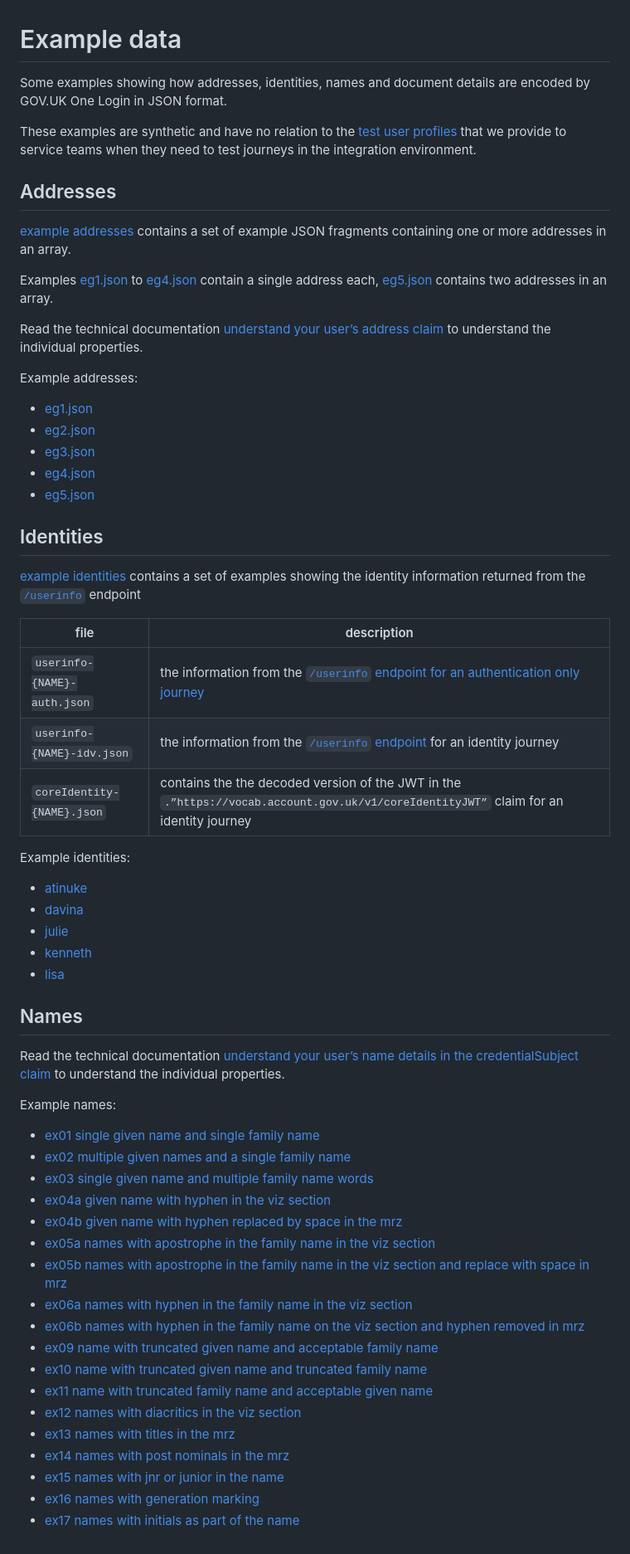
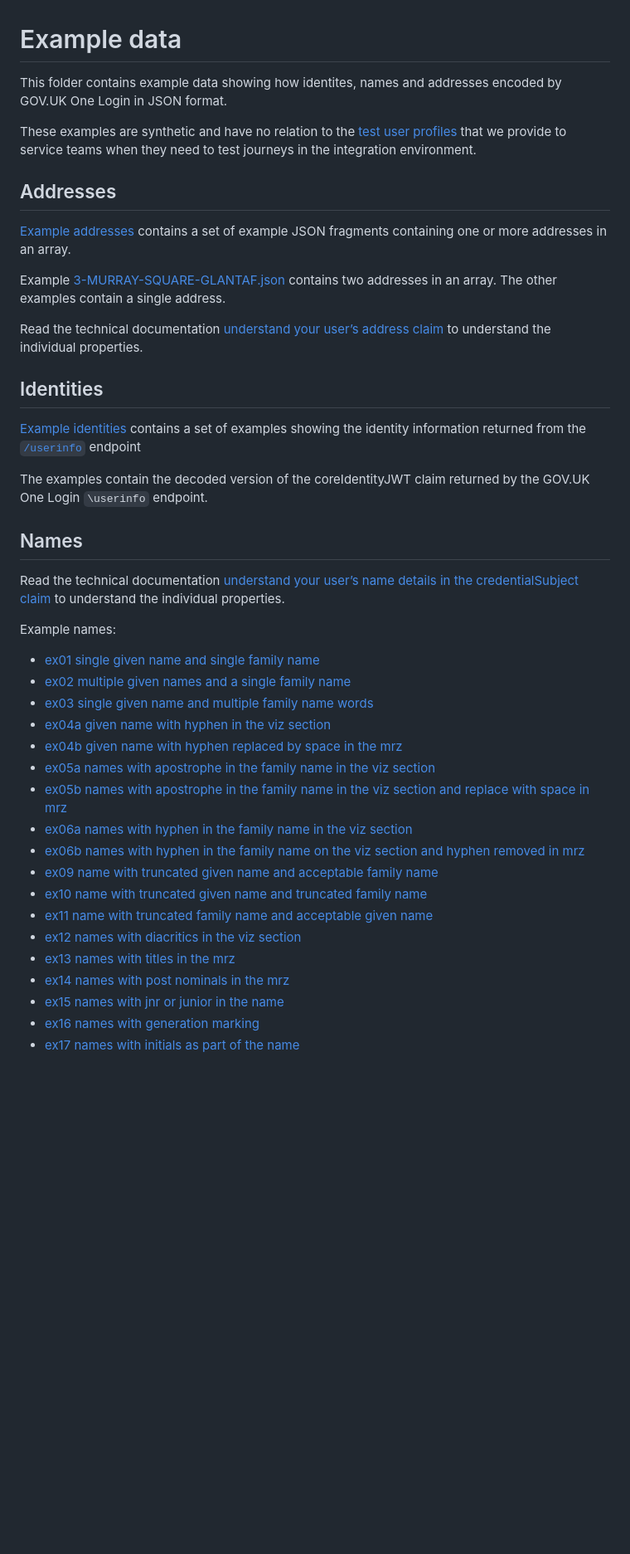
Before and after one commit to govuk-one-login/rp-reference, a Markdown page: example-data/README.md, the part around the change. Shown: that part at 83% size. GitHub-like rendering; blank space fills up the shorter version.

```diff
--- a/example-data/README.md
+++ b/example-data/README.md
@@ -1,64 +1,44 @@
 # Example data
 
-Some examples showing how addresses, identities, names and document details are encoded by GOV.UK One Login in JSON format.
+This folder contains example data showing how identites, names and addresses encoded by GOV.UK One Login in JSON format.
 
 These examples are synthetic and have no relation to the [test user profiles](https://docs.sign-in.service.gov.uk/test-your-integration/using-integration-for-testing/#test-successful-user-journeys) that we provide to service teams when they need to test journeys in the integration environment.
 
-
 ## Addresses
 
-[example addresses](addresses) contains a set of example JSON fragments containing one or more addresses in an array.
+[Example addresses](addresses) contains a set of example JSON fragments containing one or more addresses in an array.
 
-Examples [eg1.json](addresses/eg1.json) to [eg4.json](addresses/eg4.json) contain a single address each, [eg5.json](addresses/eg5.json) contains two addresses in an array.
+Example [3-MURRAY-SQUARE-GLANTAF.json](addresses/3-MURRAY-SQUARE-GLANTAF.json) contains two addresses in an array. The other examples contain a single address.
 
 Read the technical documentation [understand your user’s address claim](https://docs.sign-in.service.gov.uk/integrate-with-integration-environment/prove-users-identity/#understand-your-user-s-address-claim) to understand the individual properties.
 
-Example addresses:
-- [eg1.json](addresses/eg1.json)
-- [eg2.json](addresses/eg2.json)
-- [eg3.json](addresses/eg3.json)
-- [eg4.json](addresses/eg4.json)
-- [eg5.json](addresses/eg5.json)
-
-
 ## Identities
 
-[example identities](identities) contains a set of examples showing the identity information returned from the [`/userinfo`](https://docs.sign-in.service.gov.uk/integrate-with-integration-environment/authenticate-your-user/#retrieve-user-information) endpoint
+[Example identities](identities) contains a set of examples showing the identity information returned from the [`/userinfo`](https://docs.sign-in.service.gov.uk/integrate-with-integration-environment/authenticate-your-user/#retrieve-user-information) endpoint
 
-|file|description|
-|----|-----------|
-|`userinfo-{NAME}-auth.json` | the information from the [`/userinfo` endpoint for an authentication only journey](https://docs.sign-in.service.gov.uk/integrate-with-integration-environment/authenticate-your-user/#receive-response-for-retrieve-user-information)|
-|`userinfo-{NAME}-idv.json` | the information from the [`/userinfo` endpoint](https://docs.sign-in.service.gov.uk/integrate-with-integration-environment/prove-users-identity/#prove-your-user-39-s-identity) for an identity journey|
-| `coreIdentity-{NAME}.json`| contains the the decoded version of the JWT in the `.”https://vocab.account.gov.uk/v1/coreIdentityJWT”` claim for an identity journey|
-
-Example identities:
-- [atinuke](identities/atinuke)
-- [davina](identities/davina)
-- [julie](identities/julie)
-- [kenneth](identities/kenneth)
-- [lisa](identities/lisa)
-
+The examples contain the decoded version of the coreIdentityJWT claim returned by the GOV.UK One Login `\userinfo` endpoint.
 
 ## Names
 
 Read the technical documentation [understand your user’s name details in the credentialSubject claim](https://docs.sign-in.service.gov.uk/integrate-with-integration-environment/prove-users-identity/#understand-your-user-s-core-identity-claim) to understand the individual properties.
 
 Example names:
- - [ex01 single given name and single family name](names/ex01-single-given-name-and-single-family-name.json)
- - [ex02 multiple given names and a single family name](names/ex02-multiple-given-names-and-a-single-family-name.json)
- - [ex03 single given name and multiple family name words](names/ex03-single-given-name-and-multiple-family-name-words.json)
- - [ex04a given name with hyphen in the viz section](names/ex04a-given-name-with-hyphen-in-the-viz-section.json)
- - [ex04b given name with hyphen replaced by space in the mrz](names/ex04b-given-name-with-hyphen-replaced-by-space-in-the-mrz.json)
- - [ex05a names with apostrophe in the family name in the viz section](names/ex05a-names-with-apostrophe-in-the-family-name-in-the-viz-section.json)
- - [ex05b names with apostrophe in the family name in the viz section and replace with space in mrz](names/ex05b-names-with-apostrophe-in-the-family-name-in-the-viz-section-and-replace-with-space-in-mrz.json)
- - [ex06a names with hyphen in the family name in the viz section](names/ex06a-names-with-hyphen-in-the-family-name-in-the-viz-section.json)
- - [ex06b names with hyphen in the family name on the viz section and hyphen removed in mrz](names/ex06b-names-with-hyphen-in-the-family-name-on-the-viz-section-and-hyphen-removed-in-mrz.json)
- - [ex09 name with truncated given name and acceptable family name](names/ex09-name-with-truncated-given-name-and-acceptable-family-name.json)
- - [ex10 name with truncated given name and truncated family name](names/ex10-name-with-truncated-given-name-and-truncated-family-name.json)
- - [ex11 name with truncated family name and acceptable given name](names/ex11-name-with-truncated-family-name-and-acceptable-given-name.json)
- - [ex12 names with diacritics in the viz section](names/ex12-names-with-diacritics-in-the-viz-section.json)
- - [ex13 names with titles in the mrz](names/ex13-names-with-titles-in-the-mrz.json)
- - [ex14 names with post nominals in the mrz](names/ex14-names-with-post-nominals-in-the-mrz.json)
- - [ex15 names with jnr or junior in the name](names/ex15-names-with-jnr-or-junior-in-the-name.json)
- - [ex16 names with generation marking](names/ex16-names-with-generation-marking.json)
- - [ex17 names with initials as part of the name](names/ex17-names-with-initials-as-part-of-the-name.json)
+
+- [ex01 single given name and single family name](names/ex01-single-given-name-and-single-family-name.json)
+- [ex02 multiple given names and a single family name](names/ex02-multiple-given-names-and-a-single-family-name.json)
+- [ex03 single given name and multiple family name words](names/ex03-single-given-name-and-multiple-family-name-words.json)
+- [ex04a given name with hyphen in the viz section](names/ex04a-given-name-with-hyphen-in-the-viz-section.json)
+- [ex04b given name with hyphen replaced by space in the mrz](names/ex04b-given-name-with-hyphen-replaced-by-space-in-the-mrz.json)
+- [ex05a names with apostrophe in the family name in the viz section](names/ex05a-names-with-apostrophe-in-the-family-name-in-the-viz-section.json)
+- [ex05b names with apostrophe in the family name in the viz section and replace with space in mrz](names/ex05b-names-with-apostrophe-in-the-family-name-in-the-viz-section-and-replace-with-space-in-mrz.json)
+- [ex06a names with hyphen in the family name in the viz section](names/ex06a-names-with-hyphen-in-the-family-name-in-the-viz-section.json)
+- [ex06b names with hyphen in the family name on the viz section and hyphen removed in mrz](names/ex06b-names-with-hyphen-in-the-family-name-on-the-viz-section-and-hyphen-removed-in-mrz.json)
+- [ex09 name with truncated given name and acceptable family name](names/ex09-name-with-truncated-given-name-and-acceptable-family-name.json)
+- [ex10 name with truncated given name and truncated family name](names/ex10-name-with-truncated-given-name-and-truncated-family-name.json)
+- [ex11 name with truncated family name and acceptable given name](names/ex11-name-with-truncated-family-name-and-acceptable-given-name.json)
+- [ex12 names with diacritics in the viz section](names/ex12-names-with-diacritics-in-the-viz-section.json)
+- [ex13 names with titles in the mrz](names/ex13-names-with-titles-in-the-mrz.json)
+- [ex14 names with post nominals in the mrz](names/ex14-names-with-post-nominals-in-the-mrz.json)
+- [ex15 names with jnr or junior in the name](names/ex15-names-with-jnr-or-junior-in-the-name.json)
+- [ex16 names with generation marking](names/ex16-names-with-generation-marking.json)
+- [ex17 names with initials as part of the name](names/ex17-names-with-initials-as-part-of-the-name.json)
```
